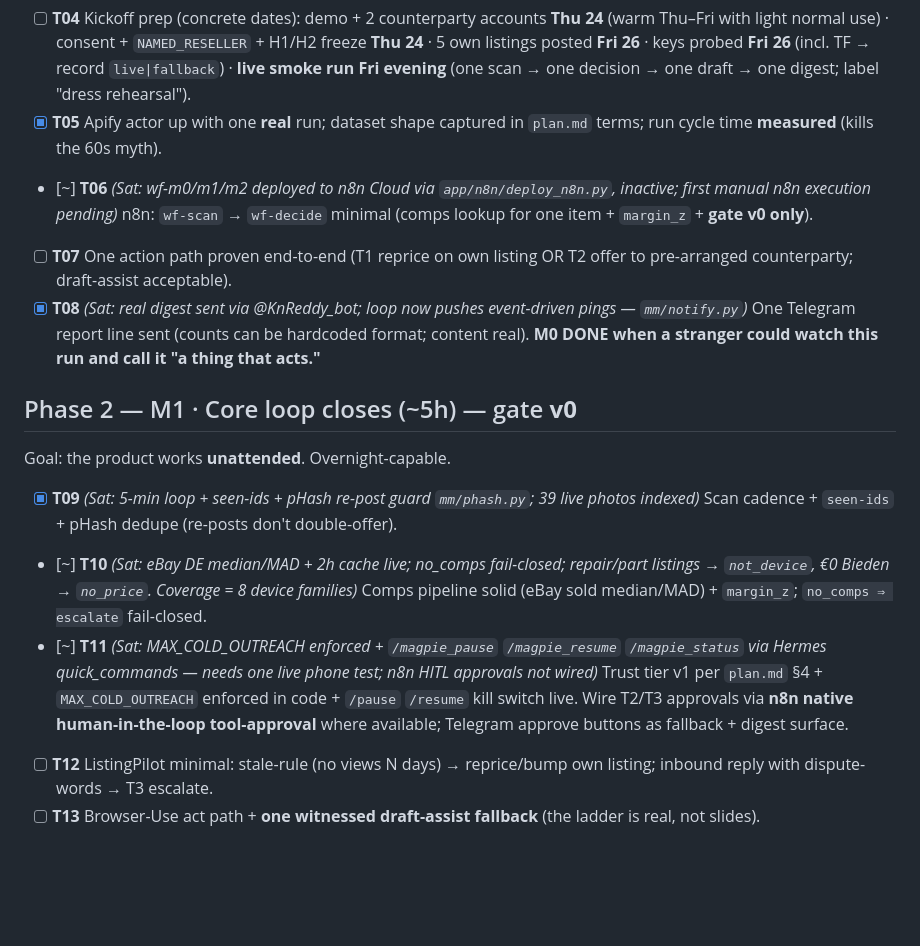
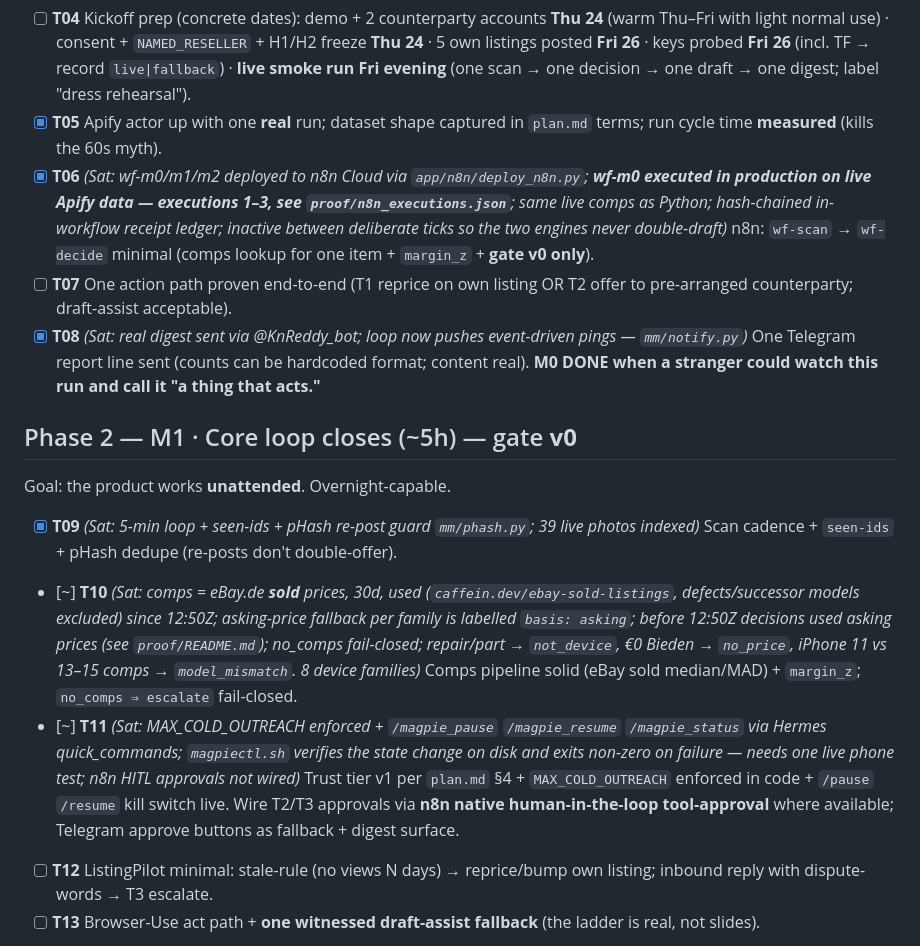
Before and after one commit to knarayanareddy/Magpie, a Markdown page: marketmind/tasks.md, the part around the change. GitHub-like rendering; blank space fills up the shorter version.

```diff
--- a/marketmind/tasks.md
+++ b/marketmind/tasks.md
@@ -13,15 +13,15 @@ Execute **in milestone order**. Article I: M0–M1 are veto-prioritized over M2+
 Goal: **one real listing, one real decision, one real action, one real report. Ugly is fine.**
 - [ ] **T04** Kickoff prep (concrete dates): demo + 2 counterparty accounts **Thu 24** (warm Thu–Fri with light normal use) · consent + `NAMED_RESELLER` + H1/H2 freeze **Thu 24** · 5 own listings posted **Fri 26** · keys probed **Fri 26** (incl. TF → record `live|fallback`) · **live smoke run Fri evening** (one scan → one decision → one draft → one digest; label "dress rehearsal").
 - [x] **T05** Apify actor up with one **real** run; dataset shape captured in `plan.md` terms; run cycle time **measured** (kills the 60s myth).
-- [~] **T06** *(Sat: wf-m0/m1/m2 deployed to n8n Cloud via `app/n8n/deploy_n8n.py`, inactive; first manual n8n execution pending)* n8n: `wf-scan` → `wf-decide` minimal (comps lookup for one item + `margin_z` + **gate v0 only**).
+- [x] **T06** *(Sat: wf-m0/m1/m2 deployed to n8n Cloud via `app/n8n/deploy_n8n.py`; **wf-m0 executed in production on live Apify data — executions 1–3, see `proof/n8n_executions.json`**; same live comps as Python; hash-chained in-workflow receipt ledger; inactive between deliberate ticks so the two engines never double-draft)* n8n: `wf-scan` → `wf-decide` minimal (comps lookup for one item + `margin_z` + **gate v0 only**).
 - [ ] **T07** One action path proven end-to-end (T1 reprice on own listing OR T2 offer to pre-arranged counterparty; draft-assist acceptable).
 - [x] **T08** *(Sat: real digest sent via @KnReddy_bot; loop now pushes event-driven pings — `mm/notify.py`)* One Telegram report line sent (counts can be hardcoded format; content real). **M0 DONE when a stranger could watch this run and call it "a thing that acts."**
 
 ## Phase 2 — M1 · Core loop closes (~5h) — gate **v0**
 Goal: the product works **unattended**. Overnight-capable.
 - [x] **T09** *(Sat: 5-min loop + seen-ids + pHash re-post guard `mm/phash.py`; 39 live photos indexed)* Scan cadence + `seen-ids` + pHash dedupe (re-posts don't double-offer).
-- [~] **T10** *(Sat: eBay DE median/MAD + 2h cache live; no_comps fail-closed; repair/part listings → `not_device`, €0 Bieden → `no_price`. Coverage = 8 device families)* Comps pipeline solid (eBay sold median/MAD) + `margin_z`; `no_comps ⇒ escalate` fail-closed.
-- [~] **T11** *(Sat: MAX_COLD_OUTREACH enforced + `/magpie_pause` `/magpie_resume` `/magpie_status` via Hermes quick_commands — needs one live phone test; n8n HITL approvals not wired)* Trust tier v1 per `plan.md` §4 + `MAX_COLD_OUTREACH` enforced in code + `/pause` `/resume` kill switch live. Wire T2/T3 approvals via **n8n native human-in-the-loop tool-approval** where available; Telegram approve buttons as fallback + digest surface.
+- [~] **T10** *(Sat: comps = eBay.de **sold** prices, 30d, used (`caffein.dev/ebay-sold-listings`, defects/successor models excluded) since 12:50Z; asking-price fallback per family is labelled `basis: asking`; before 12:50Z decisions used asking prices (see `proof/README.md`); no_comps fail-closed; repair/part → `not_device`, €0 Bieden → `no_price`, iPhone 11 vs 13–15 comps → `model_mismatch`. 8 device families)* Comps pipeline solid (eBay sold median/MAD) + `margin_z`; `no_comps ⇒ escalate` fail-closed.
+- [~] **T11** *(Sat: MAX_COLD_OUTREACH enforced + `/magpie_pause` `/magpie_resume` `/magpie_status` via Hermes quick_commands; `magpiectl.sh` verifies the state change on disk and exits non-zero on failure — needs one live phone test; n8n HITL approvals not wired)* Trust tier v1 per `plan.md` §4 + `MAX_COLD_OUTREACH` enforced in code + `/pause` `/resume` kill switch live. Wire T2/T3 approvals via **n8n native human-in-the-loop tool-approval** where available; Telegram approve buttons as fallback + digest surface.
 - [ ] **T12** ListingPilot minimal: stale-rule (no views N days) → reprice/bump own listing; inbound reply with dispute-words → T3 escalate.
 - [ ] **T13** Browser-Use act path + **one witnessed draft-assist fallback** (the ladder is real, not slides).
 - [~] **T14** *(Sat: digest renders every cycle + pushed on drafts/errors/08:00 summary; `learned` still unmeasured until an outcome is recorded)* Digest v1: scanned · skipped · escalated · acted (by `action_state`) · learned (`unmeasured` OK) + named human + risk-tier footer.
```
Also changed, not shown: marketmind/M0-REPORT.md (+20 -4 lines), marketmind/plan.md (+1 -1 lines).
